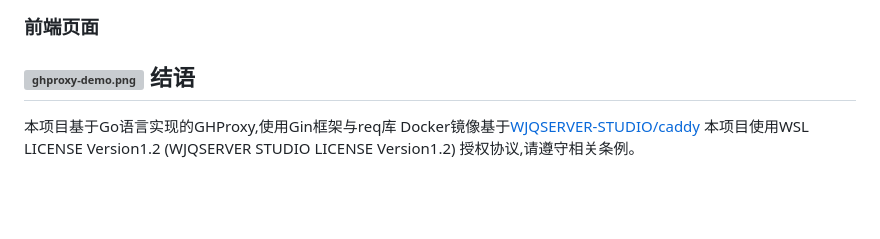
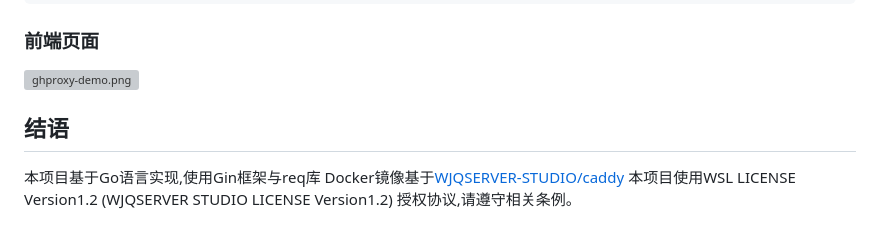
Before and after one commit to WJQSERVER-STUDIO/ghproxy, a Markdown page: README.md, the part around the change. Drawn GitHub-style; blank space fills up the shorter version; grey boxes are pictures that could not be loaded.

```diff
--- a/README.md
+++ b/README.md
@@ -159,9 +159,10 @@ example.com {
 ### 前端页面
 
 ![ghproxy-demo.png](https://webp.wjqserver.com/ghproxy/ghproxy-demo-v1.7.0-mobile-night.png)
+
 结语
 ---
 
-本项目基于Go语言实现的GHProxy,使用Gin框架与req库
+本项目基于Go语言实现,使用Gin框架与req库
 Docker镜像基于[WJQSERVER-STUDIO/caddy](https://github.com/WJQSERVER-STUDIO/caddy)
 本项目使用WSL LICENSE Version1.2 (WJQSERVER STUDIO LICENSE Version1.2) 授权协议,请遵守相关条例。
```
